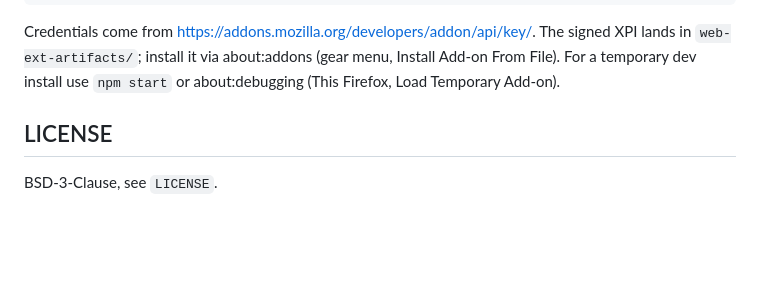
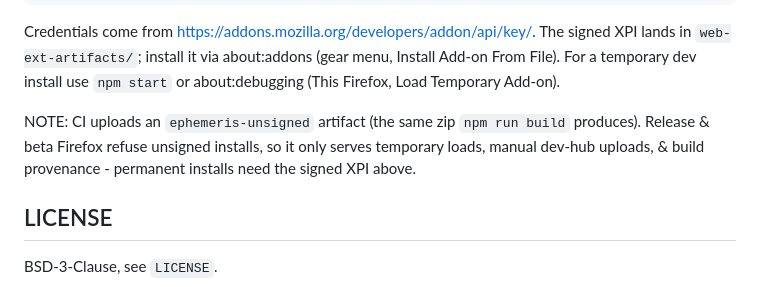
Before and after one commit to prikhi/ephemeris, a Markdown page: README.md, the part around the change. Rendered like a GitHub page; blank space fills up the shorter version.

Commit message:
Note The Unsigned CI Artifact's Limits In The README

```diff
--- a/README.md
+++ b/README.md
@@ -95,6 +95,11 @@ about:addons (gear menu, Install Add-on From File). For a temporary
 dev install use `npm start` or about:debugging (This Firefox, Load
 Temporary Add-on).
 
+NOTE: CI uploads an `ephemeris-unsigned` artifact (the same zip `npm
+run build` produces). Release & beta Firefox refuse unsigned installs,
+so it only serves temporary loads, manual dev-hub uploads, & build
+provenance - permanent installs need the signed XPI above.
+
 
 ## LICENSE
 
```
